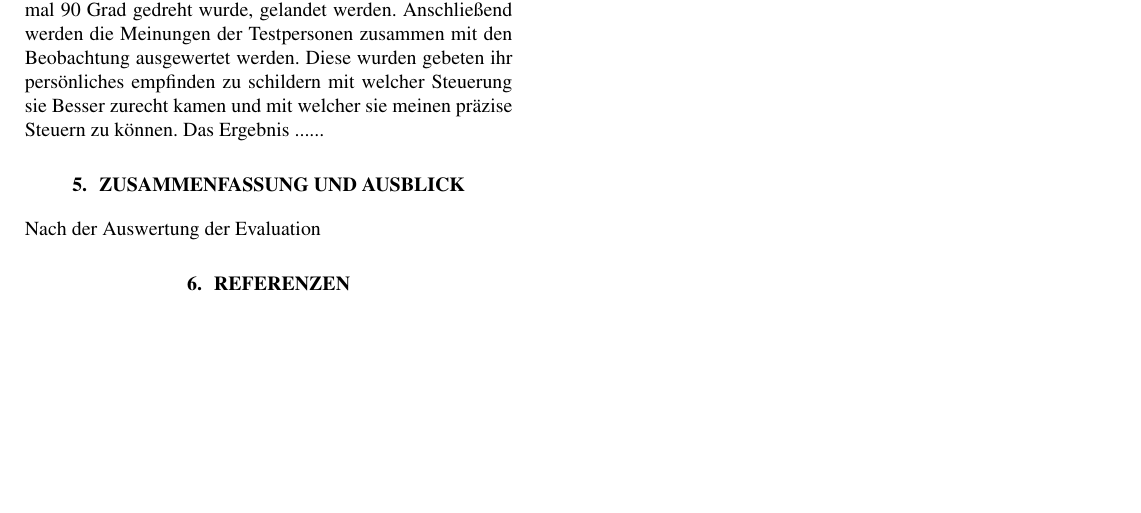
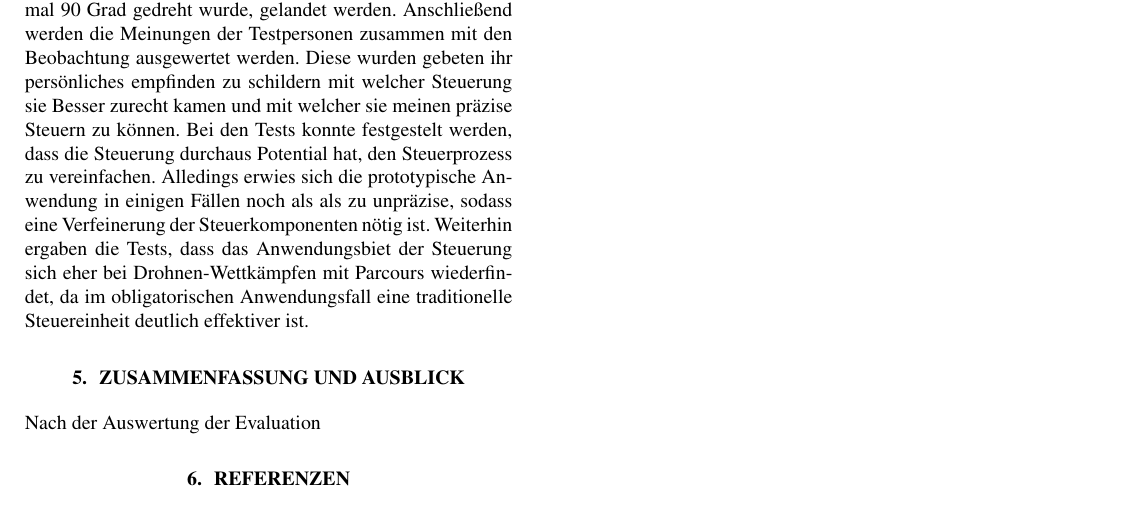
Before and after one commit to handball10/fmi-ss2016-2, a LaTeX paper (paper/Template.tex): part of page 4 of 4, cut so that both start at the same text, the shorter picture padded with empty space. Compiled offline with pdfLaTeX.

Commit message:
* docu auswertung

```diff
--- a/paper/Template.tex
+++ b/paper/Template.tex
@@ -144,7 +144,9 @@ Zur Einführung wurden ihnen die jeweiligen Steuerungsarten erklärt. Aus Gründ
 Als Ausgangslage wird die Drohne in einem Abstand von 1 Meter vor die Testperson auf den Boden gestellt. Diese muss die Drohne starten und bis auf Augenhöhe in die Luft steigen lassen. Nachdem eine 180 Gras Drehung vollzogen wurde, muss die Drohne in einem Abstand von circa 1 meter um die Person herum navigiert werden. Befindet sie sich in Augenhöhe auf der gegenüberliegenden Seite der Position kann sie, nachdem sie zwei mal 90 Grad gedreht wurde, gelandet werden.
 Anschließend werden die Meinungen der Testpersonen zusammen mit den Beobachtung ausgewertet werden. Diese wurden gebeten ihr persönliches empfinden zu schildern mit welcher Steuerung sie Besser zurecht kamen und mit welcher sie meinen präzise Steuern zu können.
 %TODO Auswertung
-Das Ergebnis ......
+Bei den Tests konnte festgestelt werden, dass die Steuerung durchaus Potential hat, den Steuerprozess zu vereinfachen. Alledings erwies sich die prototypische Anwendung in einigen Fällen noch als
+als zu unpräzise, sodass eine Verfeinerung der Steuerkomponenten nötig ist. Weiterhin ergaben die Tests, dass das Anwendungsbiet der Steuerung sich eher bei Drohnen-Wettkämpfen mit
+Parcours wiederfindet, da im obligatorischen Anwendungsfall eine traditionelle Steuereinheit deutlich effektiver ist.
 \section{Zusammenfassung und Ausblick}
 Nach der Auswertung der Evaluation
 \bibliography{Template}{}
```
